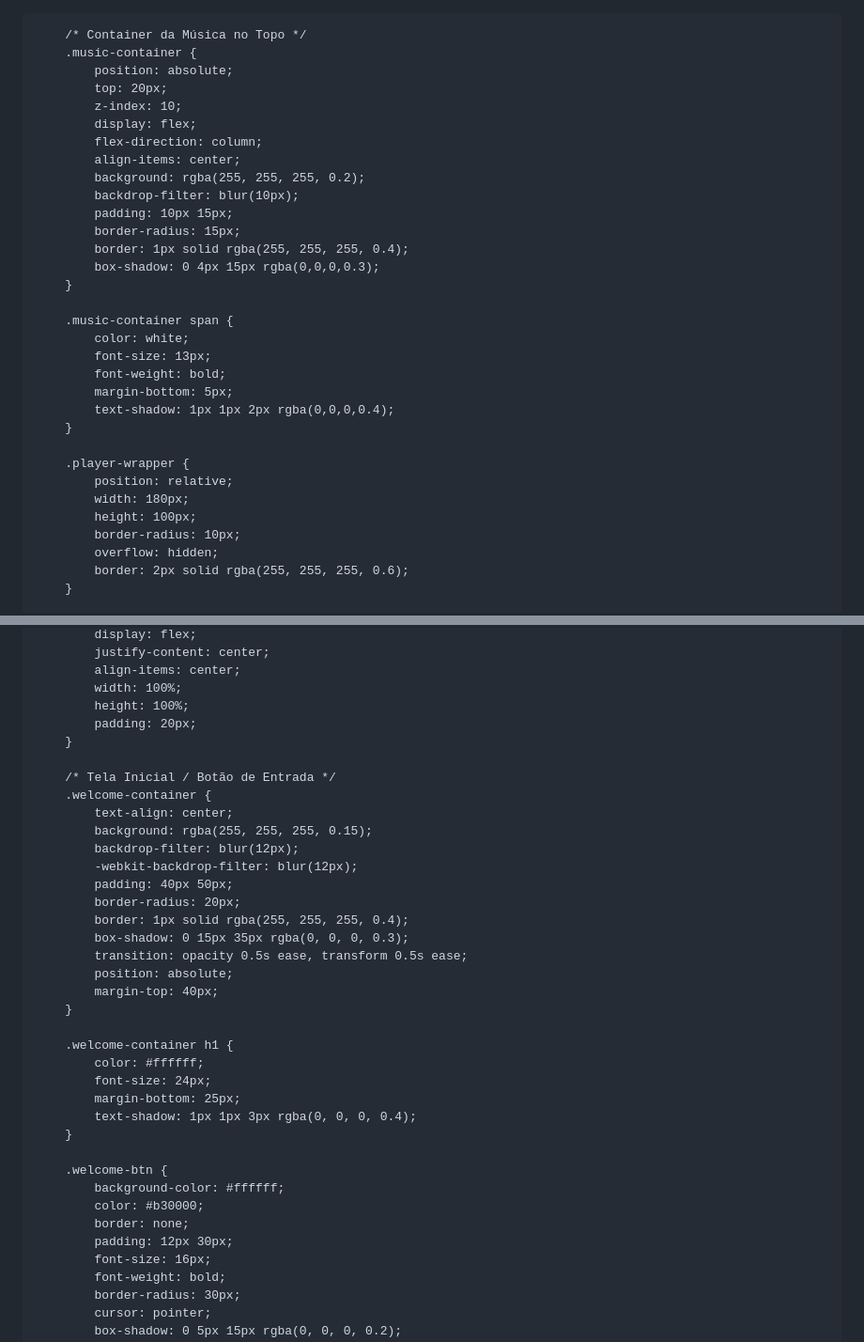
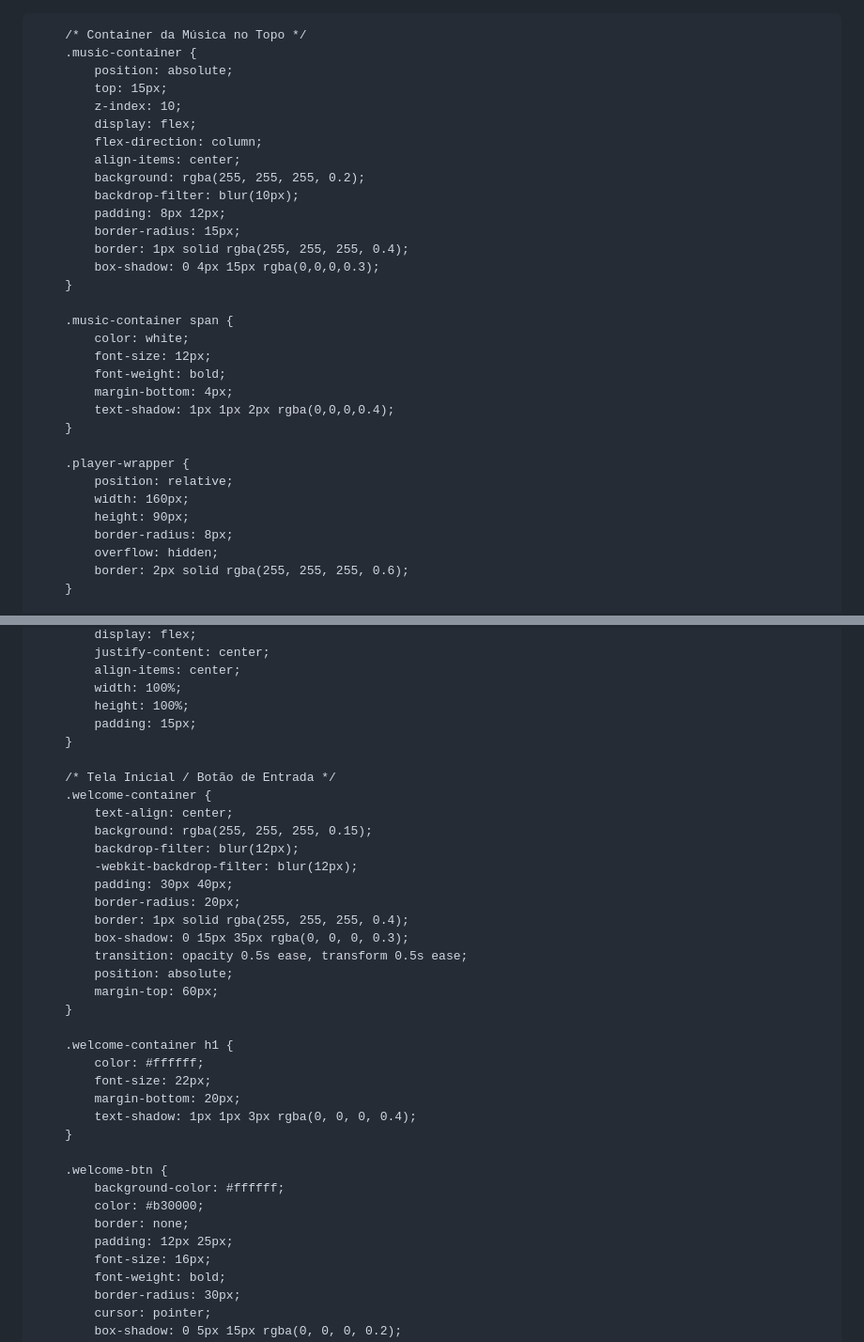
Before and after one commit to cauayvson59-creator/declaracao, a Markdown page: README.md, 2 parts joined by grey strips. Shown at 94% size. GitHub-like rendering.

```diff
--- a/README.md
+++ b/README.md
@@ -1,3 +1,4 @@
+<!DOCTYPE html>
 <html lang="pt-BR">
 <head>
     <meta charset="UTF-8">
@@ -31,14 +32,14 @@
         /* Container da Música no Topo */
         .music-container {
             position: absolute;
-            top: 20px;
+            top: 15px;
             z-index: 10;
             display: flex;
             flex-direction: column;
             align-items: center;
             background: rgba(255, 255, 255, 0.2);
             backdrop-filter: blur(10px);
-            padding: 10px 15px;
+            padding: 8px 12px;
             border-radius: 15px;
             border: 1px solid rgba(255, 255, 255, 0.4);
             box-shadow: 0 4px 15px rgba(0,0,0,0.3);
@@ -46,17 +47,17 @@
 
         .music-container span {
             color: white;
-            font-size: 13px;
+            font-size: 12px;
             font-weight: bold;
-            margin-bottom: 5px;
+            margin-bottom: 4px;
             text-shadow: 1px 1px 2px rgba(0,0,0,0.4);
         }
 
         .player-wrapper {
             position: relative;
-            width: 180px;
-            height: 100px;
-            border-radius: 10px;
+            width: 160px;
+            height: 90px;
+            border-radius: 8px;
             overflow: hidden;
             border: 2px solid rgba(255, 255, 255, 0.6);
         }
@@ -76,7 +77,7 @@
             align-items: center;
             width: 100%;
             height: 100%;
-            padding: 20px;
+            padding: 15px;
         }
 
         /* Tela Inicial / Botão de Entrada */
@@ -85,19 +86,19 @@
             background: rgba(255, 255, 255, 0.15);
             backdrop-filter: blur(12px);
             -webkit-backdrop-filter: blur(12px);
-            padding: 40px 50px;
+            padding: 30px 40px;
             border-radius: 20px;
             border: 1px solid rgba(255, 255, 255, 0.4);
             box-shadow: 0 15px 35px rgba(0, 0, 0, 0.3);
             transition: opacity 0.5s ease, transform 0.5s ease;
             position: absolute;
-            margin-top: 40px;
+            margin-top: 60px;
         }
 
         .welcome-container h1 {
             color: #ffffff;
-            font-size: 24px;
-            margin-bottom: 25px;
+            font-size: 22px;
+            margin-bottom: 20px;
             text-shadow: 1px 1px 3px rgba(0, 0, 0, 0.4);
         }
 
@@ -105,7 +106,7 @@
             background-color: #ffffff;
             color: #b30000;
             border: none;
-            padding: 12px 30px;
+            padding: 12px 25px;
             font-size: 16px;
             font-weight: bold;
             border-radius: 30px;
```
Also changed, not shown: other parts of README.md (+17 -20 lines).
